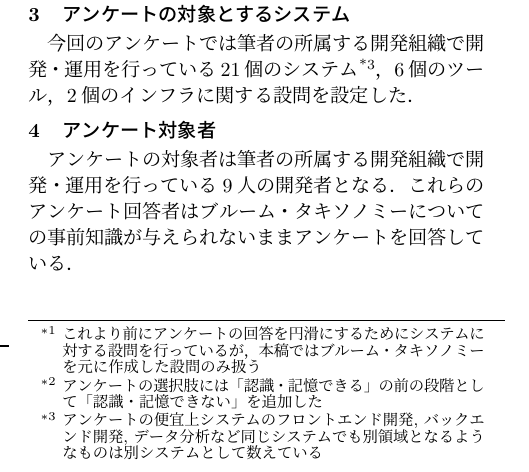
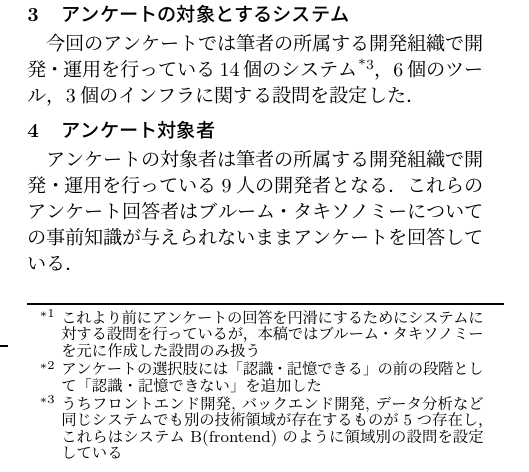
Before and after one commit to honahuku/ipsj-taikai-87, a LaTeX document (zenkoku.tex, which reads tex/3.tex): part of one column of page 1 of 2, cut so that both start at the same text. Compiled offline with pLaTeX and dvipdfmx.

Commit message:
fix: 技術領域は二重カウントしない

```diff
--- a/tex/3.tex
+++ b/tex/3.tex
@@ -1,3 +1,3 @@
 % !TEX root = ../zenkoku.tex
 \section{アンケートの対象とするシステム}
-今回のアンケートでは筆者の所属する開発組織で開発・運用を行っている21個のシステム\footnote{アンケートの便宜上システムのフロントエンド開発, バックエンド開発, データ分析など同じシステムでも別領域となるようなものは別システムとして数えている}，6個のツール，2個のインフラに関する設問を設定した．
+今回のアンケートでは筆者の所属する開発組織で開発・運用を行っている14個のシステム\footnote{うちフロントエンド開発, バックエンド開発, データ分析など同じシステムでも別の技術領域が存在するものが5つ存在し，これらはシステムB(frontend)のように領域別の設問を設定している}，6個のツール，3個のインフラに関する設問を設定した．
```
